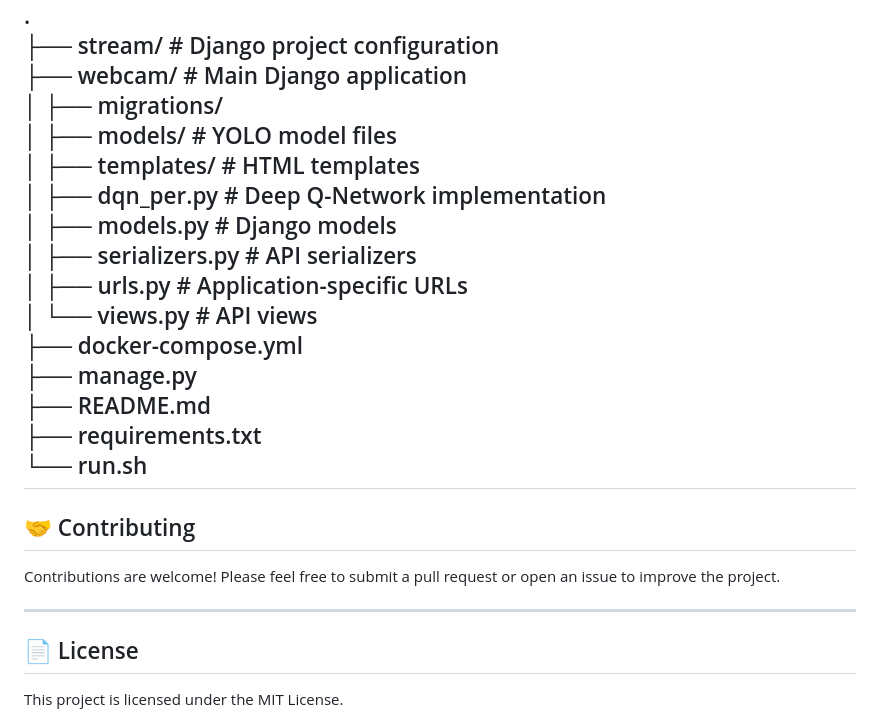
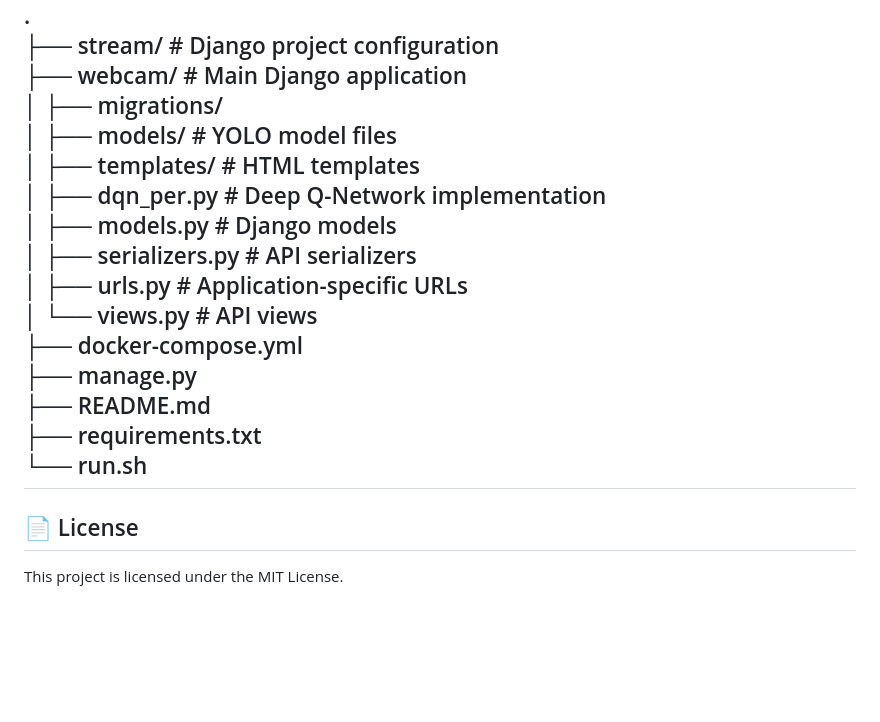
Before and after one commit to Solo0101/Backend-Smart_Traffic_Lights_Controller, a Markdown page: README.md, the part around the change. GitHub-like rendering; blank space fills up the shorter version.

```diff
--- a/README.md
+++ b/README.md
@@ -100,12 +100,6 @@ The application exposes several API endpoints for managing intersections and tra
 └── run.sh <br>
 ---
 
-## 🤝 Contributing
-
-Contributions are welcome! Please feel free to submit a pull request or open an issue to improve the project.
-
----
-
 ## 📄 License
 
 This project is licensed under the MIT License.
```
